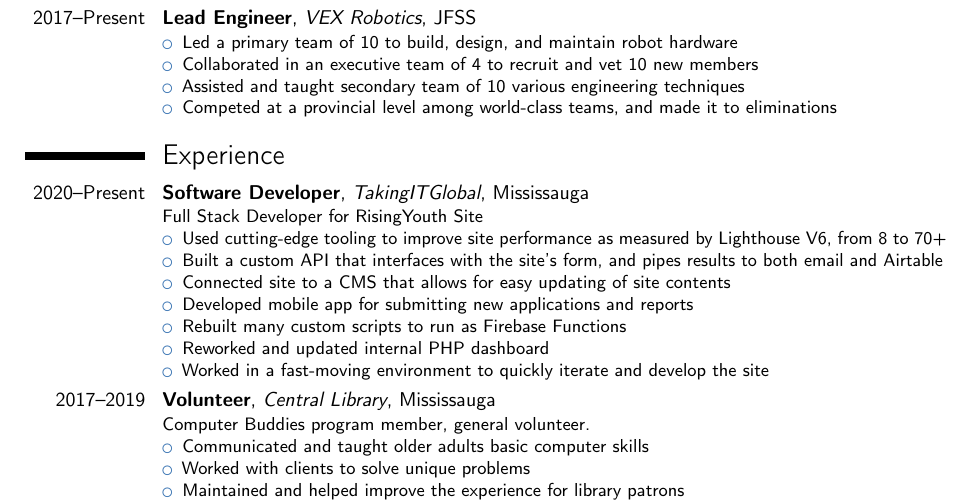
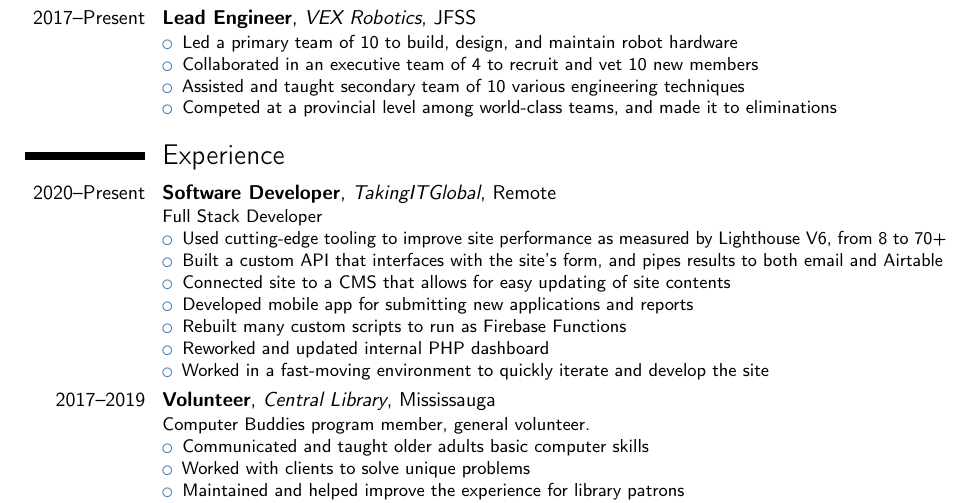
Before and after one commit to johannzhao/resume, a LaTeX CV (resume.tex): part of page 1 of 2, cut so that both start at the same text. Compiled offline with pdfLaTeX.

Commit message:
Update Current Employment Info

```diff
--- a/resume.tex
+++ b/resume.tex
@@ -108,7 +108,7 @@
 
 \section{Experience}
 %\subsection{Vocational}
-\cventry{2020--Present}{Software Developer}{TakingITGlobal}{Mississauga}{}{Full Stack Developer for RisingYouth Site% \newline{}%
+\cventry{2020--Present}{Software Developer}{TakingITGlobal}{Remote}{}{Full Stack Developer% \newline{}%
 %Achievements:%
 	\begin{itemize}
 		\item Used cutting-edge tooling to improve site performance as measured by Lighthouse V6, from 8 to 70+
```
